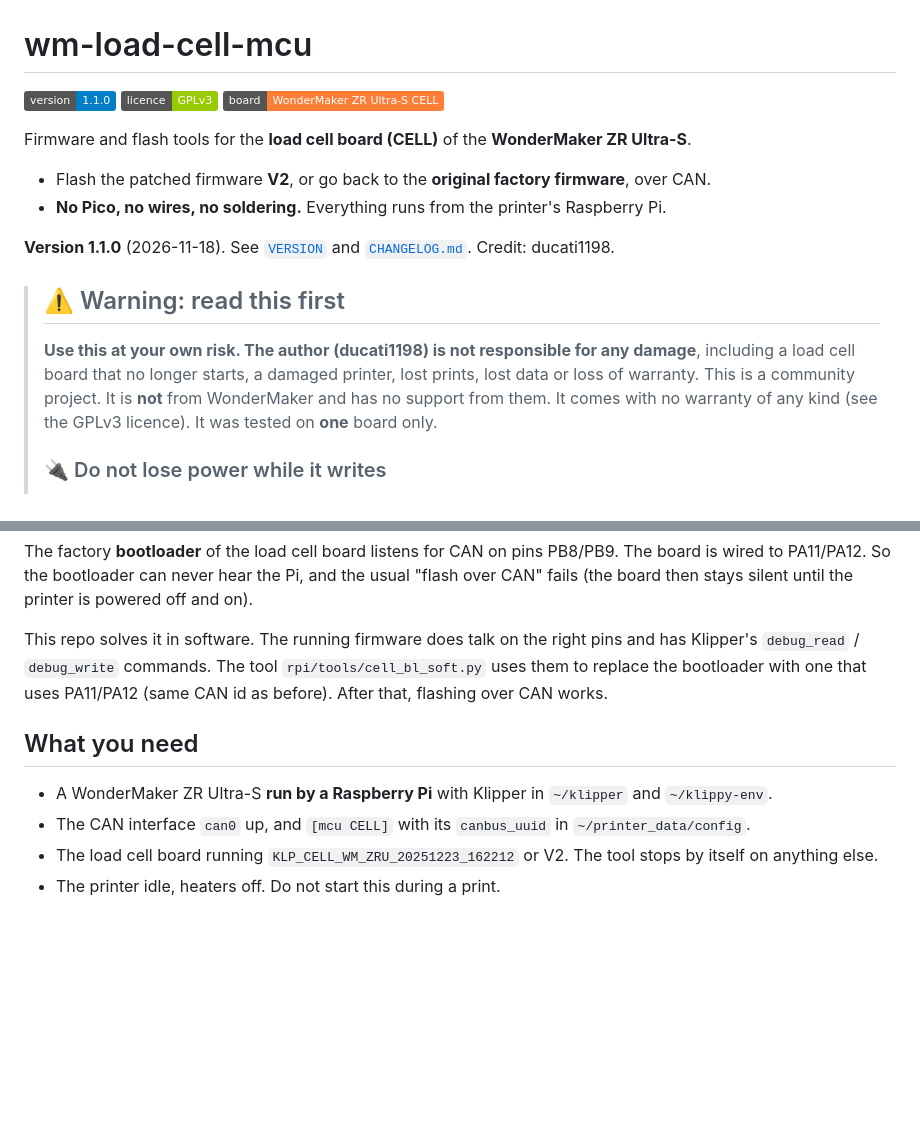
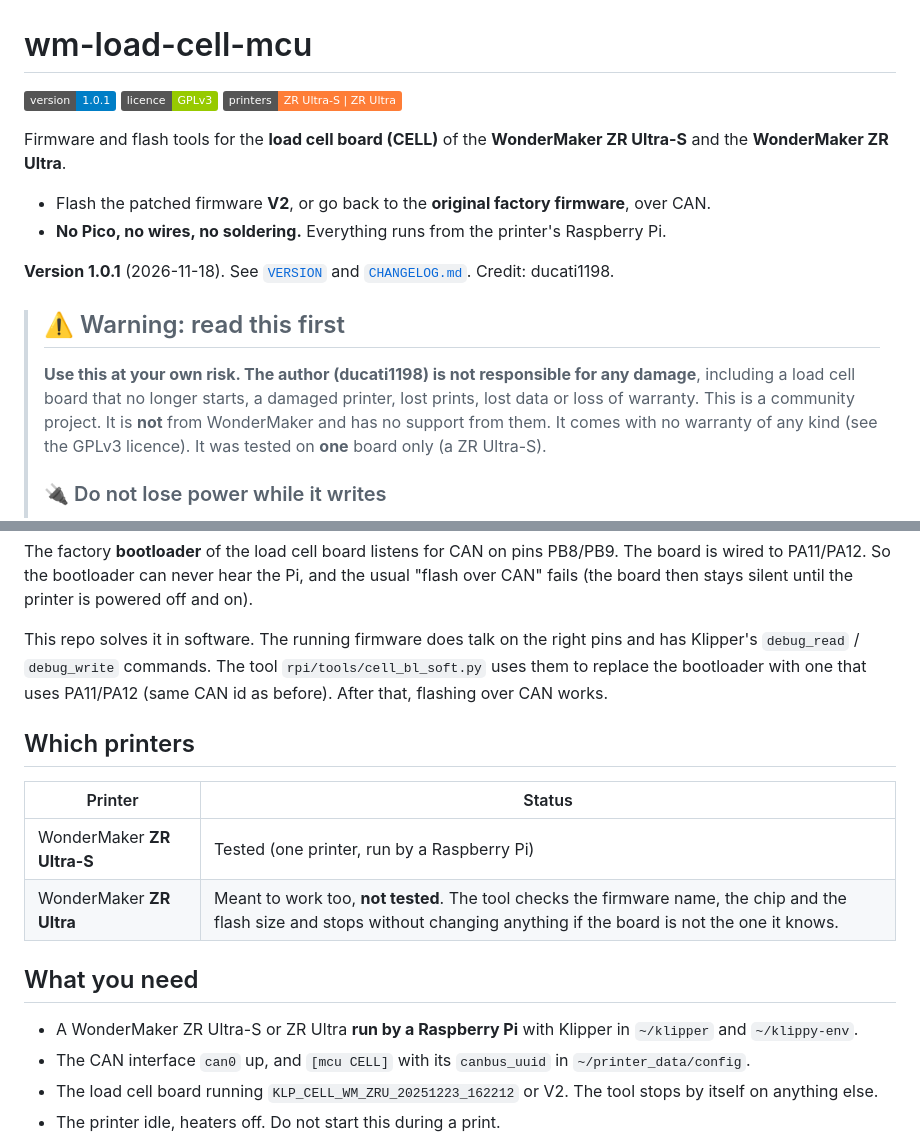
Before and after one commit to ducati1198/wm-load-cell-mcu, a Markdown page: README.md, 2 parts joined by grey strips. Drawn GitHub-style; badges without logos; blank space fills up the shorter version.

Commit message:
Version 1.0.1; README for the ZR Ultra-S and the ZR Ultra
Co-Authored-By: Claude Sonnet 5.5 <noreply@anthropic.com>
Claude-Session: https://claude.ai/code/session_0188cJYRY7ZSqCguqTL3TYPE

```diff
--- a/README.md
+++ b/README.md
@@ -1,20 +1,20 @@
 # wm-load-cell-mcu
 
-![version](https://img.shields.io/badge/version-1.1.0-blue) ![licence](https://img.shields.io/badge/licence-GPLv3-green) ![board](https://img.shields.io/badge/board-WonderMaker%20ZR%20Ultra--S%20CELL-orange)
+![version](https://img.shields.io/badge/version-1.0.1-blue) ![licence](https://img.shields.io/badge/licence-GPLv3-green) ![board](https://img.shields.io/badge/printers-ZR%20Ultra--S%20%7C%20ZR%20Ultra-orange)
 
-Firmware and flash tools for the **load cell board (CELL)** of the **WonderMaker ZR Ultra-S**.
+Firmware and flash tools for the **load cell board (CELL)** of the **WonderMaker ZR Ultra-S** and the **WonderMaker ZR Ultra**.
 
 - Flash the patched firmware **V2**, or go back to the **original factory firmware**, over CAN.
 - **No Pico, no wires, no soldering.** Everything runs from the printer's Raspberry Pi.
 
-**Version 1.1.0** (2026-11-18). See [`VERSION`](VERSION) and [`CHANGELOG.md`](CHANGELOG.md). Credit: ducati1198.
+**Version 1.0.1** (2026-11-18). See [`VERSION`](VERSION) and [`CHANGELOG.md`](CHANGELOG.md). Credit: ducati1198.
 
 > ## ⚠️ Warning: read this first
 >
 > **Use this at your own risk. The author (ducati1198) is not responsible for any damage**, including a load
 > cell board that no longer starts, a damaged printer, lost prints, lost data or loss of warranty. This is a
 > community project. It is **not** from WonderMaker and has no support from them. It comes with no warranty
-> of any kind (see the GPLv3 licence). It was tested on **one** board only.
+> of any kind (see the GPLv3 licence). It was tested on **one** board only (a ZR Ultra-S).
 >
 > ### 🔌 Do not lose power while it writes
 >
@@ -55,9 +55,16 @@ This repo solves it in software. The running firmware does talk on the right pin
 `debug_read` / `debug_write` commands. The tool `rpi/tools/cell_bl_soft.py` uses them to replace the
 bootloader with one that uses PA11/PA12 (same CAN id as before). After that, flashing over CAN works.
 
+## Which printers
+
+| Printer | Status |
+|---|---|
+| WonderMaker **ZR Ultra-S** | Tested (one printer, run by a Raspberry Pi) |
+| WonderMaker **ZR Ultra** | Meant to work too, **not tested**. The tool checks the firmware name, the chip and the flash size and stops without changing anything if the board is not the one it knows. |
+
 ## What you need
 
-- A WonderMaker ZR Ultra-S **run by a Raspberry Pi** with Klipper in `~/klipper` and `~/klippy-env`.
+- A WonderMaker ZR Ultra-S or ZR Ultra **run by a Raspberry Pi** with Klipper in `~/klipper` and `~/klippy-env`.
 - The CAN interface `can0` up, and `[mcu CELL]` with its `canbus_uuid` in `~/printer_data/config`.
 - The load cell board running `KLP_CELL_WM_ZRU_20251223_162212` or V2. The tool stops by itself on anything else.
 - The printer idle, heaters off. Do not start this during a print.
```
Also changed, not shown: CHANGELOG.md (+2 -1 lines), rpi/README.md (+1 -1 lines), docs/menu.png, 1 other file.
